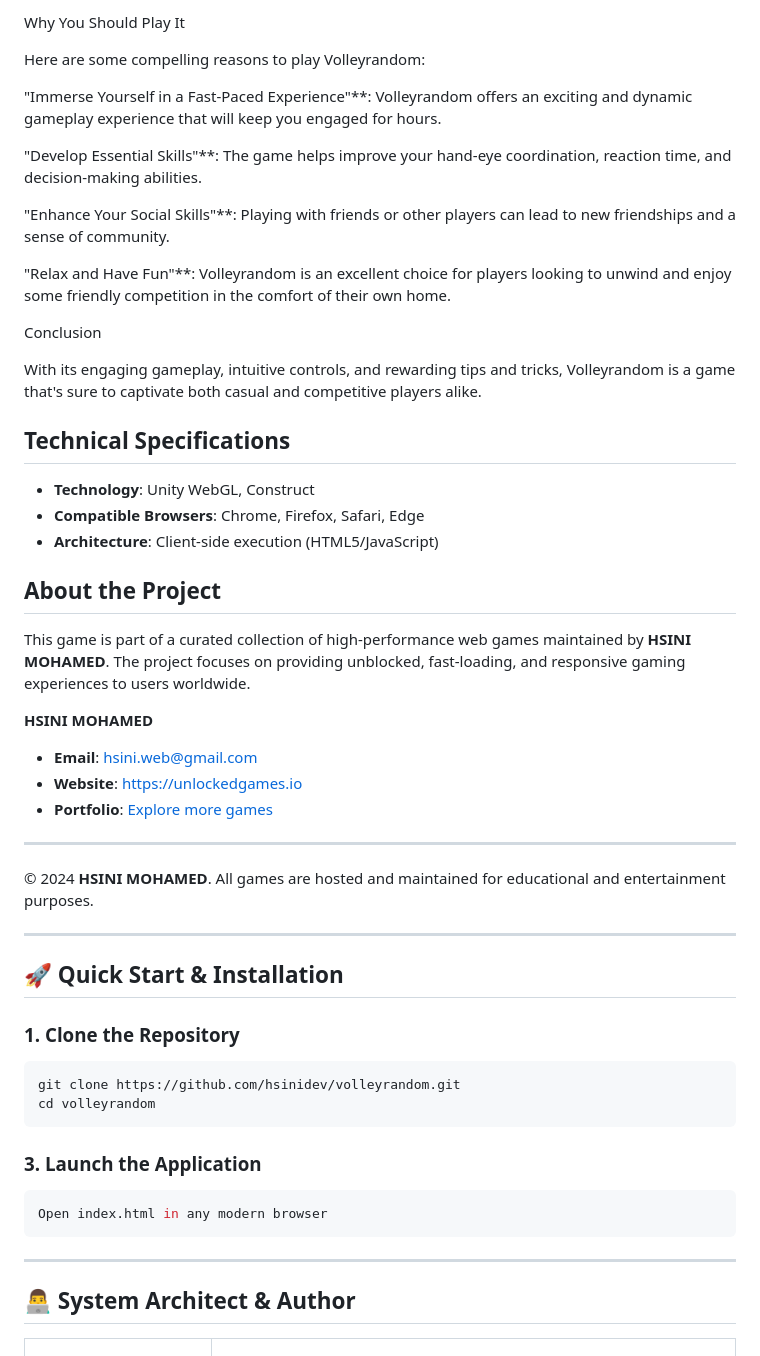
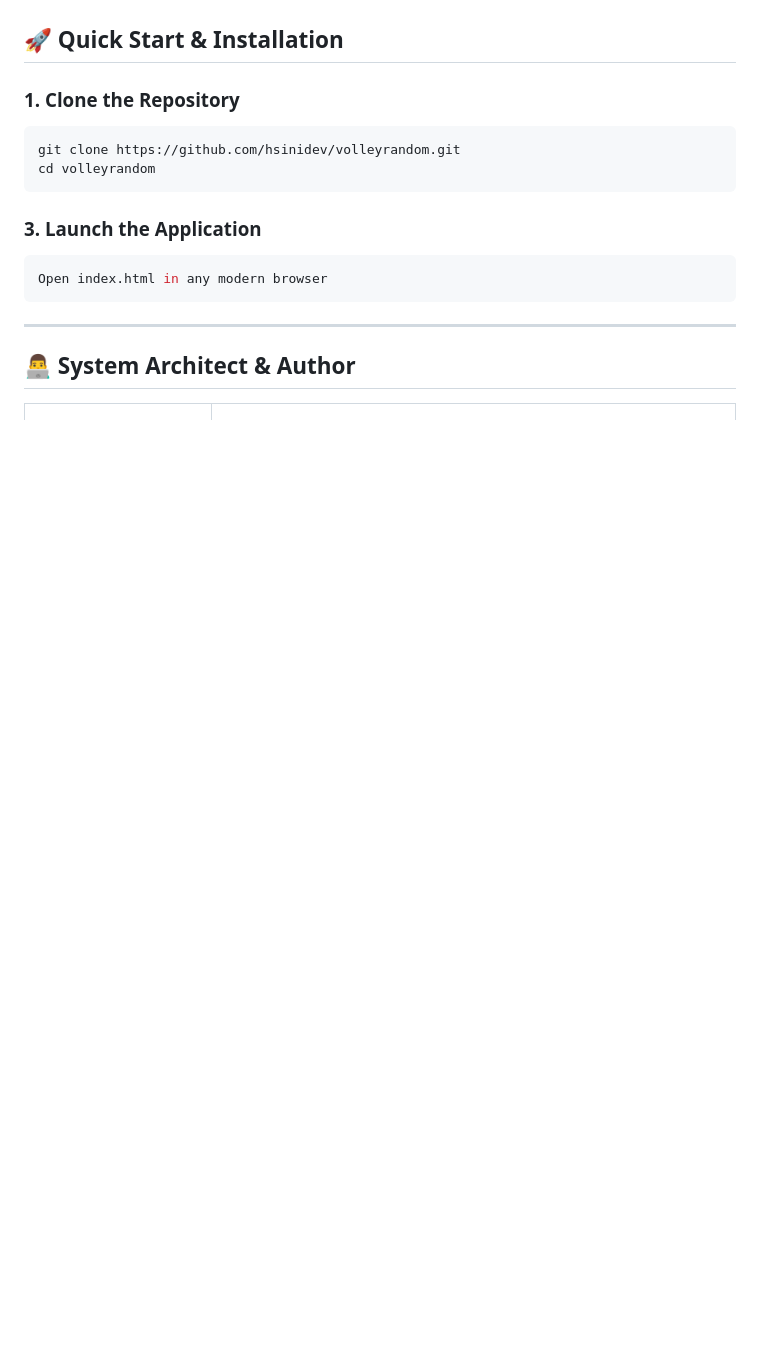
Before and after one commit to hsinidev/volleyrandom, a Markdown page: README.md, the part around one of its changes. Drawn GitHub-style; blank space fills up the shorter version.

```diff
--- a/README.md
+++ b/README.md
@@ -129,53 +40,3 @@ To succeed in Volleyrandom, here are some valuable tips:
-Why You Should Play It
-
-
-Here are some compelling reasons to play Volleyrandom:
-
-
-
-
-
-
-"Immerse Yourself in a Fast-Paced Experience"**: Volleyrandom offers an exciting and dynamic gameplay experience that will keep you engaged for hours.
-
-
-
-"Develop Essential Skills"**: The game helps improve your hand-eye coordination, reaction time, and decision-making abilities.
-
-
-
-"Enhance Your Social Skills"**: Playing with friends or other players can lead to new friendships and a sense of community.
-
-
-
-"Relax and Have Fun"**: Volleyrandom is an excellent choice for players looking to unwind and enjoy some friendly competition in the comfort of their own home.
-
-
-
-
-
-Conclusion
-
-
-With its engaging gameplay, intuitive controls, and rewarding tips and tricks, Volleyrandom is a game that's sure to captivate both casual and competitive players alike.
-
-## Technical Specifications
-- **Technology**: Unity WebGL, Construct
-- **Compatible Browsers**: Chrome, Firefox, Safari, Edge
-- **Architecture**: Client-side execution (HTML5/JavaScript)
-
-## About the Project
-This game is part of a curated collection of high-performance web games maintained by **HSINI MOHAMED**. The project focuses on providing unblocked, fast-loading, and responsive gaming experiences to users worldwide.
-
-**HSINI MOHAMED**
-- **Email**: [hsini.web@gmail.com](mailto:hsini.web@gmail.com)
-- **Website**: [https://unlockedgames.io](https://unlockedgames.io)
-- **Portfolio**: [Explore more games](https://unlockedgames.io)
-
----
-© 2024 **HSINI MOHAMED**. All games are hosted and maintained for educational and entertainment purposes.
-
----
 ## 🚀 Quick Start & Installation
 
 ### 1. Clone the Repository
```
Also changed, not shown: other parts of README.md (+14 -103 lines).
